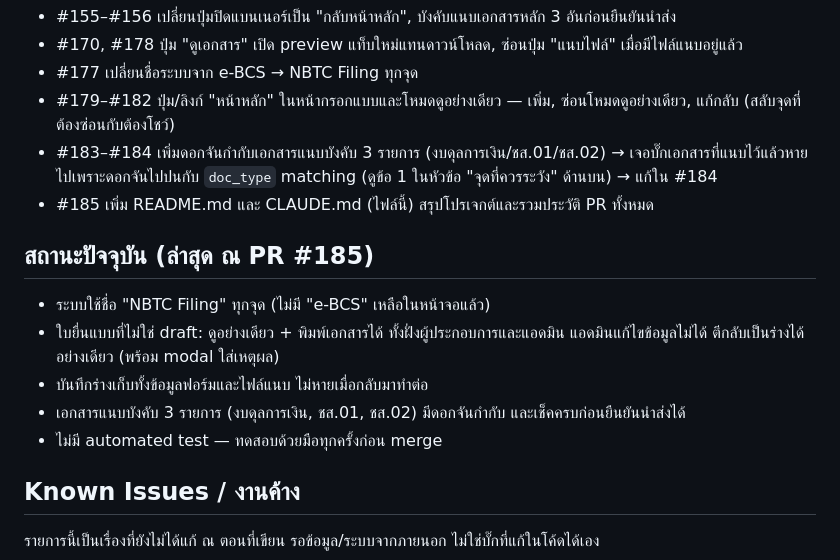
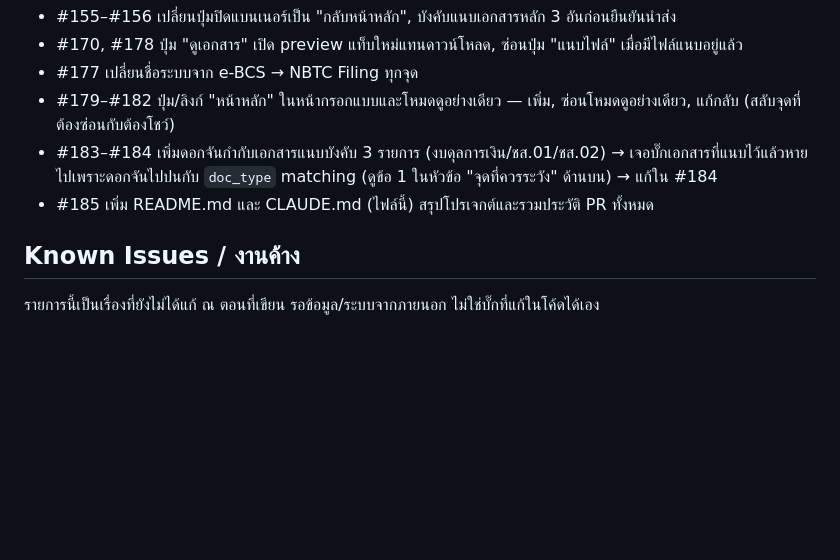
Before and after one commit to deamworks/ebcs, a Markdown page: CLAUDE.md, the part around the change. GitHub-like rendering; blank space fills up the shorter version.

```diff
--- a/CLAUDE.md
+++ b/CLAUDE.md
@@ -127,14 +127,6 @@
 - #183–#184 เพิ่มดอกจันกำกับเอกสารแนบบังคับ 3 รายการ (งบดุลการเงิน/ชส.01/ชส.02) → เจอบั๊กเอกสารที่แนบไว้แล้วหายไปเพราะดอกจันไปปนกับ `doc_type` matching (ดูข้อ 1 ในหัวข้อ "จุดที่ควรระวัง" ด้านบน) → แก้ใน #184
 - #185 เพิ่ม README.md และ CLAUDE.md (ไฟล์นี้) สรุปโปรเจกต์และรวมประวัติ PR ทั้งหมด
 
-## สถานะปัจจุบัน (ล่าสุด ณ PR #185)
-
-- ระบบใช้ชื่อ "NBTC Filing" ทุกจุด (ไม่มี "e-BCS" เหลือในหน้าจอแล้ว)
-- ใบยื่นแบบที่ไม่ใช่ draft: ดูอย่างเดียว + พิมพ์เอกสารได้ ทั้งฝั่งผู้ประกอบการและแอดมิน แอดมินแก้ไขข้อมูลไม่ได้ ตีกลับเป็นร่างได้อย่างเดียว (พร้อม modal ใส่เหตุผล)
-- บันทึกร่างเก็บทั้งข้อมูลฟอร์มและไฟล์แนบ ไม่หายเมื่อกลับมาทำต่อ
-- เอกสารแนบบังคับ 3 รายการ (งบดุลการเงิน, ชส.01, ชส.02) มีดอกจันกำกับ และเช็คครบก่อนยืนยันนำส่งได้
-- ไม่มี automated test — ทดสอบด้วยมือทุกครั้งก่อน merge
-
 ## Known Issues / งานค้าง
 
 รายการนี้เป็นเรื่องที่ยังไม่ได้แก้ ณ ตอนที่เขียน รอข้อมูล/ระบบจากภายนอก ไม่ใช่บั๊กที่แก้ในโค้ดได้เอง
```
